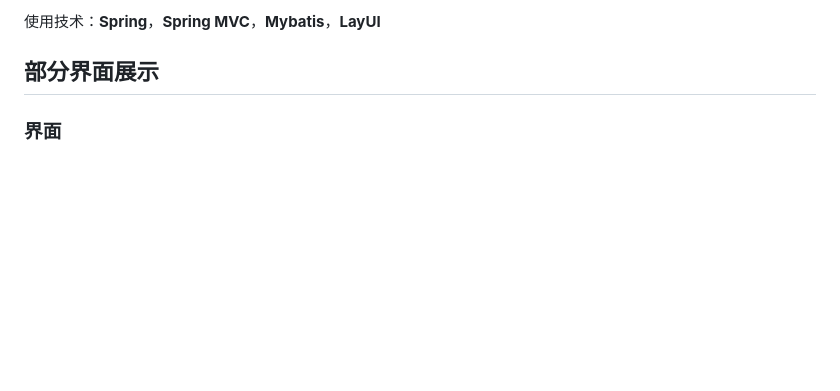
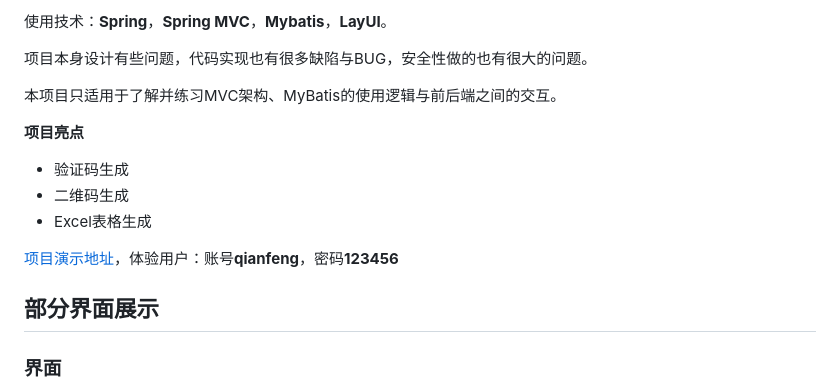
Before and after one commit to makuning/fengmi-car-management, a Markdown page: README.md, the part around the change printed below. Drawn GitHub-style; blank space fills up the shorter version.

```diff
--- a/README.md
+++ b/README.md
@@ -6,5 +6,17 @@
 
-使用技术：**Spring**，**Spring MVC**，**Mybatis**，**LayUI**
+使用技术：**Spring**，**Spring MVC**，**Mybatis**，**LayUI**。
+
+项目本身设计有些问题，代码实现也有很多缺陷与BUG，安全性做的也有很大的问题。
+
+本项目只适用于了解并练习MVC架构、MyBatis的使用逻辑与前后端之间的交互。
+
+**项目亮点**
+
+- 验证码生成
+- 二维码生成
+- Excel表格生成
+
+[项目演示地址](http://car.rental.insectmk.cn/login/toLogin.action)，体验用户：账号**qianfeng**，密码**123456**
 
 ## 部分界面展示
 
```
Also changed, not shown: other parts of README.md (+32 -2 lines), assets/image-20230705155641154.png (added), assets/image-20230705160205623.png (added).
